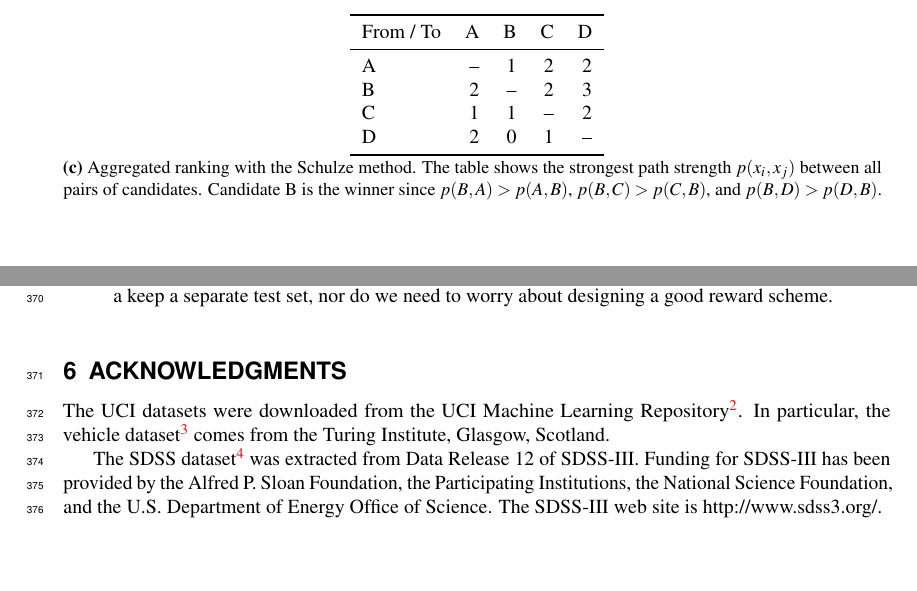
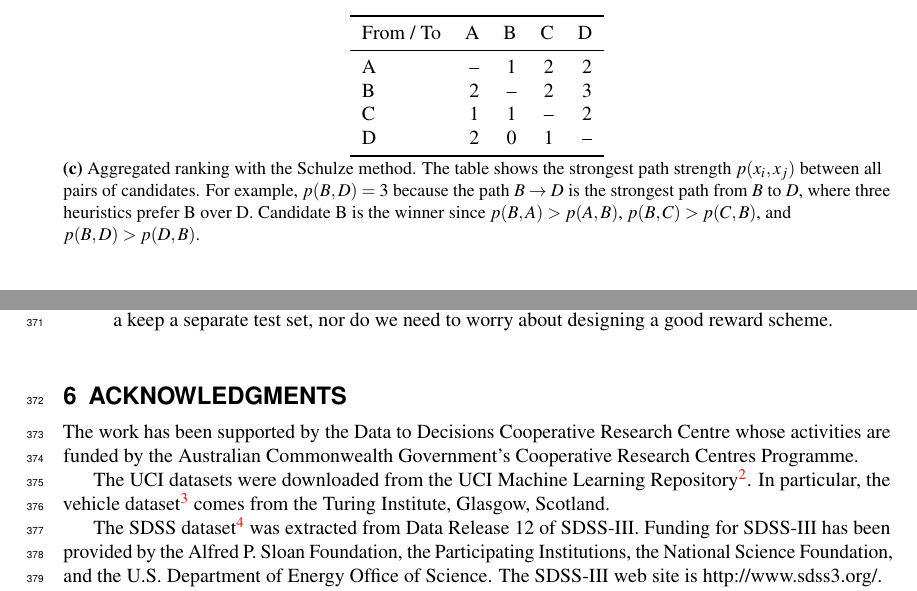
Before and after one commit to chengsoonong/mclass-sky, a LaTeX document (combining-active-learners.tex): two parts of pages 10 and 13 of 22, joined at a grey line, cut so that both start at the same text, the shorter picture padded with empty space. Compiled offline with pdfLaTeX.

Commit message:
Add affiliations

```diff
--- a/combining-active-learners.tex
+++ b/combining-active-learners.tex
@@ -97,3 +97,5 @@
 
 \title{Combining Active Learning Suggestions}
 
+\author[1, 2]{Alasdair Tran}
+\author[1, 3]{Cheng Soon Ong}
@@ -103 +103,4 @@
 \affil[1]{Research School of Computer Science, Australian National University}
+\affil[2]{Data to Decisions Cooperative Research Centre, Australia}
+\affil[3]{Machine Learning Research Group, Data61, CSIRO, Australia}
+\affil[4]{Research School of Astronomy and Astrophysics, Australian National
@@ -843,8 +844,10 @@
 		\end{tabular}
 		\caption{Aggregated ranking with the Schulze method. The table shows
 		the strongest path strength $p(x_i, x_j)$ between all pairs of
-		candidates. Candidate B is the winner since $p(B, A) > p(A, B)$, $p(B,
-		C) > p(C, B)$, and $p(B, D) > p(D, B)$.}
+		candidates. For example, $p(B, D) = 3$ because the path $B \rightarrow
+		D$ is the strongest path from $B$ to $D$, where three heuristics prefer
+		B over D. Candidate B is the winner since $p(B, A) > p(A, B)$, $p(B, C)
+		> p(C, B)$, and $p(B, D) > p(D, B)$.}
 	\end{subtable}
 \end{table}
 
@@ -1273,6 +1276,10 @@
 
 \section{Acknowledgments}
 
+The work has been supported by the Data to Decisions Cooperative Research
+Centre whose activities are funded by the Australian Commonwealth Government’s
+Cooperative Research Centres Programme.
+
 The UCI datasets were downloaded from the UCI Machine Learning
 Repository\footnote{\url{http://archive.ics.uci.edu/ml}}. In particular, the
 vehicle
```
Also changed, not shown: combining-active-learners.tex (6 more changed lines).
